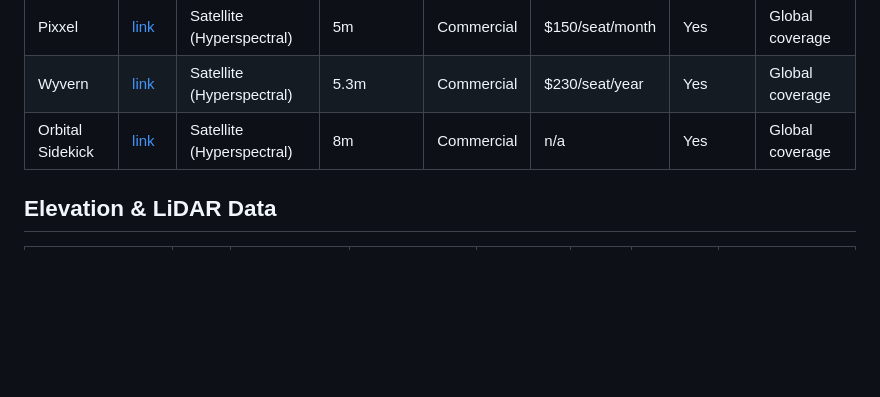
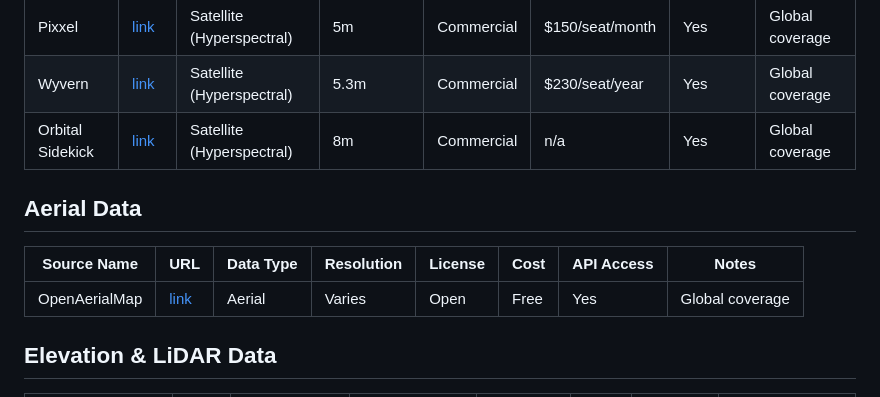
Before and after one commit to kevinbullock/EO-Satellites, a Markdown page: README.md, the part around the change. GitHub-like rendering; blank space fills up the shorter version.

Commit message:
Add Aerial Data section to README
Added a new section for Aerial Data with relevant sources.

```diff
--- a/README.md
+++ b/README.md
@@ -42,6 +42,12 @@ I am aggregating a list of mapping data, geospatial and Earth Observation source
 | Wyvern | [link](https://www.wyvern.space) | Satellite (Hyperspectral) | 5.3m | Commercial | $230/seat/year | Yes | Global coverage |
 | Orbital Sidekick | [link](https://www.orbitalsidekick.com) | Satellite (Hyperspectral) | 8m | Commercial | n/a | Yes | Global coverage |
 
+## Aerial Data
+
+| Source Name | URL | Data Type | Resolution | License | Cost | API Access | Notes |
+|-------------|-----|-----------|------------|---------|------|------------|-------|
+| OpenAerialMap | [link]([https://www.pixxel.space](https://map.openaerialmap.org/#/)) | Aerial | Varies | Open | Free | Yes | Global coverage |
+
 ## Elevation & LiDAR Data
 
 | Source Name | URL | Data Type | Resolution | License | Cost | API Access | Notes |
```
